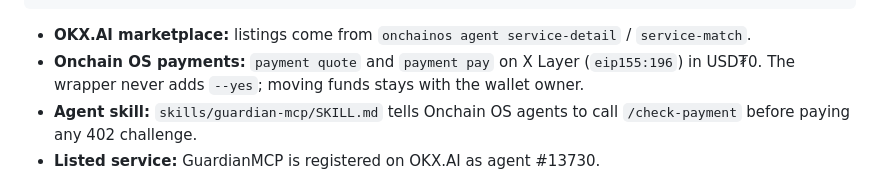
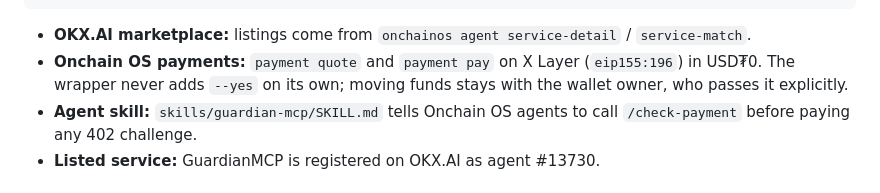
Before and after one commit to InkoStrategy/guardian-mcp, a Markdown page: DEVDAY.md, the part around the change. GitHub-like rendering.

Commit message:
docs: clarify that --yes is passed only by the wallet owner
Co-Authored-By: Claude Opus 5 <noreply@anthropic.com>

```diff
--- a/DEVDAY.md
+++ b/DEVDAY.md
@@ -84,7 +84,7 @@ buyer agent ──► onchainos agent service-detail --sid N        listing: end
 
 - **OKX.AI marketplace:** listings come from `onchainos agent service-detail` / `service-match`.
 - **Onchain OS payments:** `payment quote` and `payment pay` on X Layer (`eip155:196`) in USD₮0.
-  The wrapper never adds `--yes`; moving funds stays with the wallet owner.
+  The wrapper never adds `--yes` on its own; moving funds stays with the wallet owner, who passes it explicitly.
 - **Agent skill:** `skills/guardian-mcp/SKILL.md` tells Onchain OS agents to call `/check-payment`
   before paying any 402 challenge.
 - **Listed service:** GuardianMCP is registered on OKX.AI as agent #13730.
```
